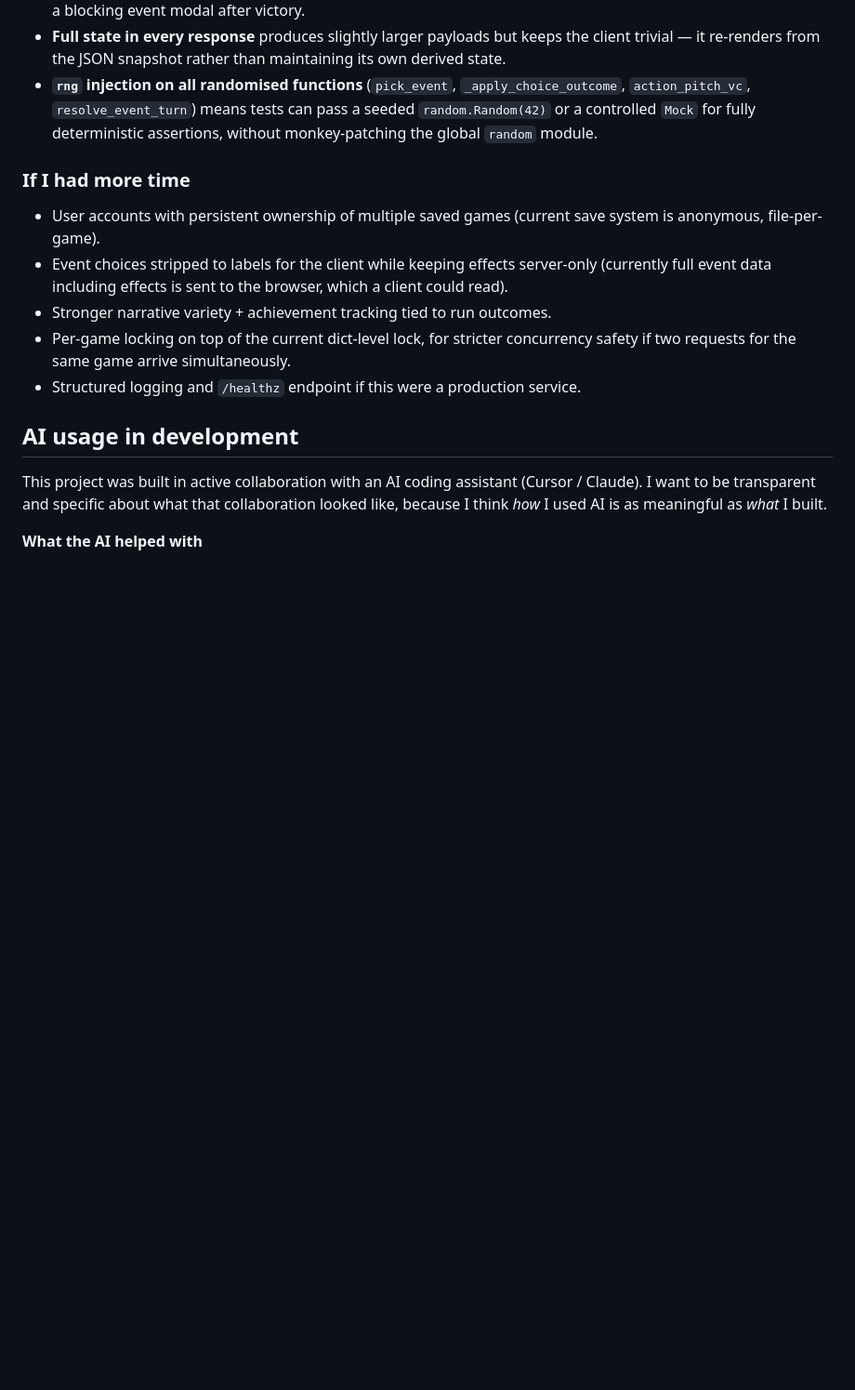
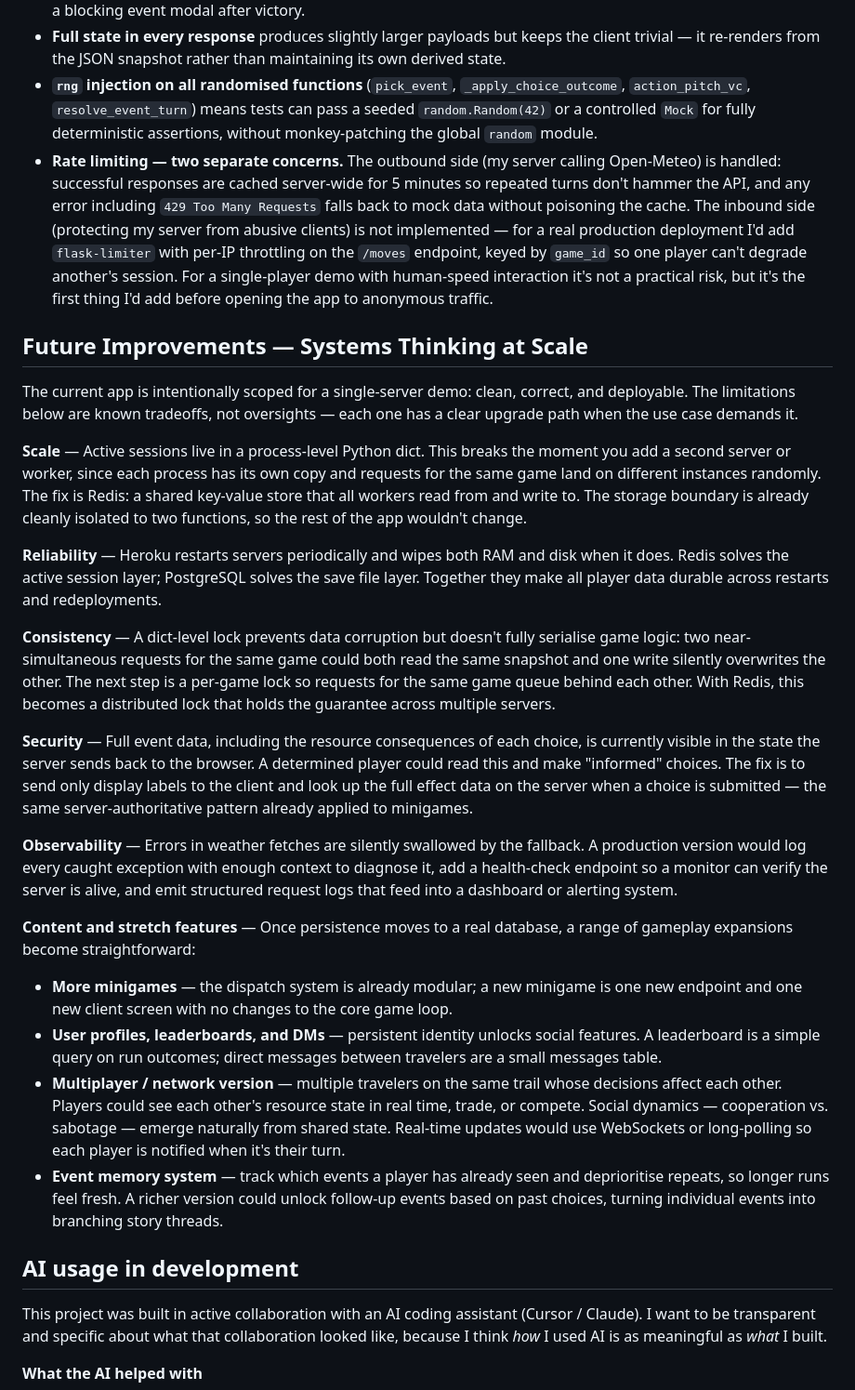
Before and after one commit to clairecleverlamb/SiliconValley_Trail, a Markdown page: README.md, the part around one of its changes. Shown at 93% size. GitHub-like rendering; blank space fills up the shorter version.

```diff
--- a/README.md
+++ b/README.md
@@ -279,14 +306,28 @@ This layer survives a browser tab close or a new session — **but only on local
 - **Arrival events are skipped on the final hop into San Francisco** so the player gets a clean win state instead of a blocking event modal after victory.
 - **Full state in every response** produces slightly larger payloads but keeps the client trivial — it re-renders from the JSON snapshot rather than maintaining its own derived state.
 - **`rng` injection on all randomised functions** (`pick_event`, `_apply_choice_outcome`, `action_pitch_vc`, `resolve_event_turn`) means tests can pass a seeded `random.Random(42)` or a controlled `Mock` for fully deterministic assertions, without monkey-patching the global `random` module.
+- **Rate limiting — two separate concerns.** The outbound side (my server calling Open-Meteo) is handled: successful responses are cached server-wide for 5 minutes so repeated turns don't hammer the API, and any error including `429 Too Many Requests` falls back to mock data without poisoning the cache. The inbound side (protecting my server from abusive clients) is not implemented — for a real production deployment I'd add `flask-limiter` with per-IP throttling on the `/moves` endpoint, keyed by `game_id` so one player can't degrade another's session. For a single-player demo with human-speed interaction it's not a practical risk, but it's the first thing I'd add before opening the app to anonymous traffic.
 
-### If I had more time
+## Future Improvements — Systems Thinking at Scale
 
-- User accounts with persistent ownership of multiple saved games (current save system is anonymous, file-per-game).
-- Event choices stripped to labels for the client while keeping effects server-only (currently full event data including effects is sent to the browser, which a client could read).
-- Stronger narrative variety + achievement tracking tied to run outcomes.
-- Per-game locking on top of the current dict-level lock, for stricter concurrency safety if two requests for the same game arrive simultaneously.
-- Structured logging and `/healthz` endpoint if this were a production service.
+The current app is intentionally scoped for a single-server demo: clean, correct, and deployable. The limitations below are known tradeoffs, not oversights — each one has a clear upgrade path when the use case demands it.
+
+**Scale** — Active sessions live in a process-level Python dict. This breaks the moment you add a second server or worker, since each process has its own copy and requests for the same game land on different instances randomly. The fix is Redis: a shared key-value store that all workers read from and write to. The storage boundary is already cleanly isolated to two functions, so the rest of the app wouldn't change.
+
+**Reliability** — Heroku restarts servers periodically and wipes both RAM and disk when it does. Redis solves the active session layer; PostgreSQL solves the save file layer. Together they make all player data durable across restarts and redeployments.
+
+**Consistency** — A dict-level lock prevents data corruption but doesn't fully serialise game logic: two near-simultaneous requests for the same game could both read the same snapshot and one write silently overwrites the other. The next step is a per-game lock so requests for the same game queue behind each other. With Redis, this becomes a distributed lock that holds the guarantee across multiple servers.
+
+**Security** — Full event data, including the resource consequences of each choice, is currently visible in the state the server sends back to the browser. A determined player could read this and make "informed" choices. The fix is to send only display labels to the client and look up the full effect data on the server when a choice is submitted — the same server-authoritative pattern already applied to minigames.
+
+**Observability** — Errors in weather fetches are silently swallowed by the fallback. A production version would log every caught exception with enough context to diagnose it, add a health-check endpoint so a monitor can verify the server is alive, and emit structured request logs that feed into a dashboard or alerting system.
+
+**Content and stretch features** — Once persistence moves to a real database, a range of gameplay expansions become straightforward:
+
+- **More minigames** — the dispatch system is already modular; a new minigame is one new endpoint and one new client screen with no changes to the core game loop.
+- **User profiles, leaderboards, and DMs** — persistent identity unlocks social features. A leaderboard is a simple query on run outcomes; direct messages between travelers are a small messages table.
+- **Multiplayer / network version** — multiple travelers on the same trail whose decisions affect each other. Players could see each other's resource state in real time, trade, or compete. Social dynamics — cooperation vs. sabotage — emerge naturally from shared state. Real-time updates would use WebSockets or long-polling so each player is notified when it's their turn.
+- **Event memory system** — track which events a player has already seen and deprioritise repeats, so longer runs feel fresh. A richer version could unlock follow-up events based on past choices, turning individual events into branching story threads.
 
 ## AI usage in development
 
```
Also changed, not shown: other parts of README.md (+29 -2 lines).
